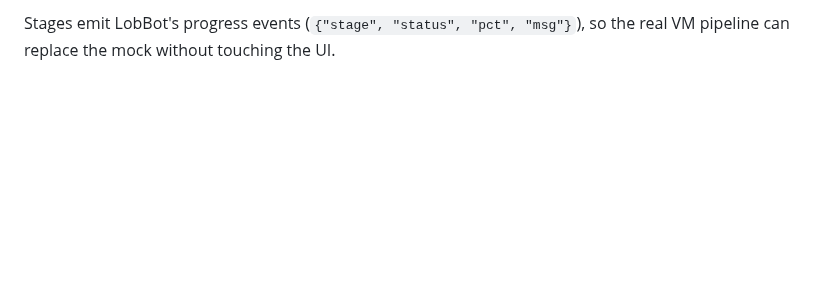
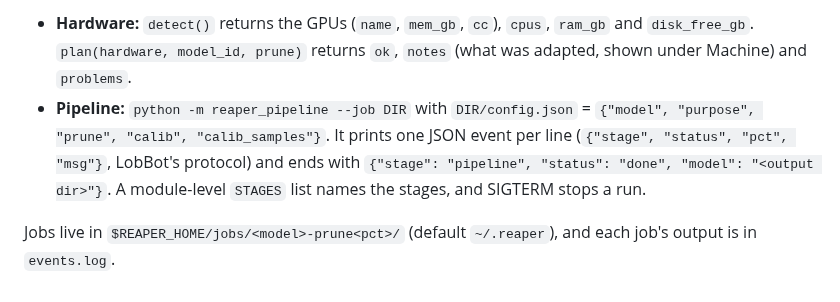
Before and after one commit to OliverVillson/LobBot, a Markdown page: reaper/README.md, the part around one of its changes. GitHub-like rendering; blank space fills up the shorter version.

```diff
--- a/reaper/README.md
+++ b/reaper/README.md
@@ -43,3 +53,12 @@ package    safetensors + GGUF
 
-Stages emit LobBot's progress events (`{"stage", "status", "pct", "msg"}`), so
-the real VM pipeline can replace the mock without touching the UI.
+- **Hardware:** `detect()` returns the GPUs (`name`, `mem_gb`, `cc`), `cpus`,
+  `ram_gb` and `disk_free_gb`. `plan(hardware, model_id, prune)` returns `ok`,
+  `notes` (what was adapted, shown under Machine) and `problems`.
+- **Pipeline:** `python -m reaper_pipeline --job DIR` with `DIR/config.json` =
+  `{"model", "purpose", "prune", "calib", "calib_samples"}`. It prints one JSON
+  event per line (`{"stage", "status", "pct", "msg"}`, LobBot's protocol) and
+  ends with `{"stage": "pipeline", "status": "done", "model": "<output dir>"}`.
+  A module-level `STAGES` list names the stages, and SIGTERM stops a run.
+
+Jobs live in `$REAPER_HOME/jobs/<model>-prune<pct>/` (default `~/.reaper`),
+and each job's output is in `events.log`.
```
Also changed, not shown: other parts of reaper/README.md (+36 -26 lines), reaper/docs/home.png (deleted), reaper/docs/market.png, reaper/docs/reaping.png, reaper/docs/setup.png, 6 other files.
